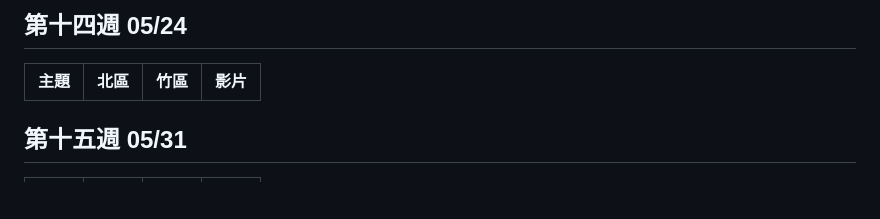
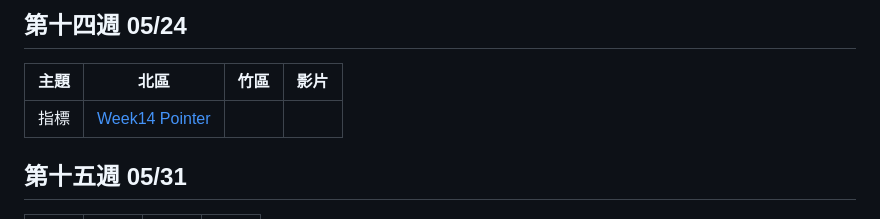
Before and after one commit to tw-csie-sprout/c2025, a Markdown page: slides.md, the part around one of its changes. Drawn GitHub-style; blank space fills up the shorter version.

```diff
--- a/slides.md
+++ b/slides.md
@@ -171,4 +171,5 @@
 
 | 主題     | 北區            | 竹區 | 影片 |
 | -------- | --------------- | ---- | ---- |
+| 指標    | [Week14 Pointer][tp-pointer]
 
```
Also changed, not shown: other parts of slides.md (+1 -0 lines).
